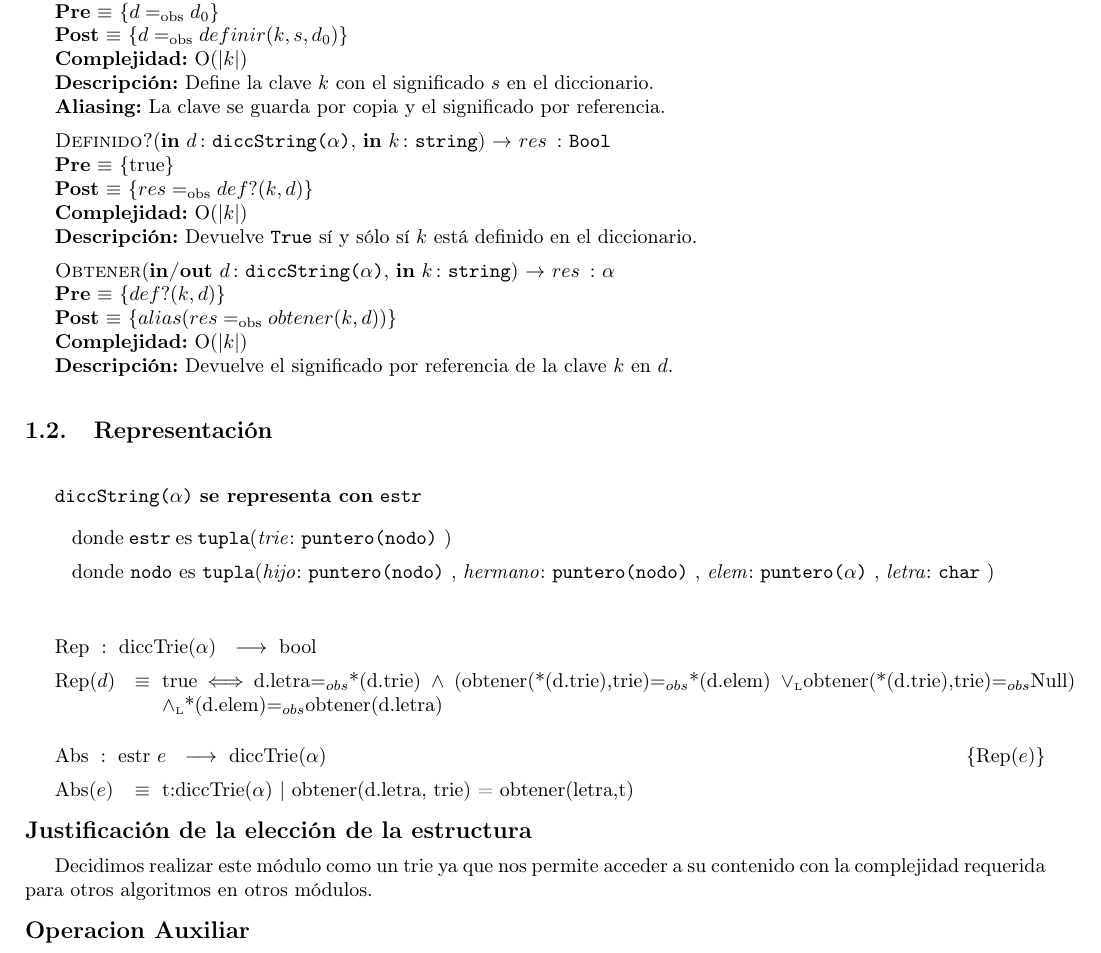
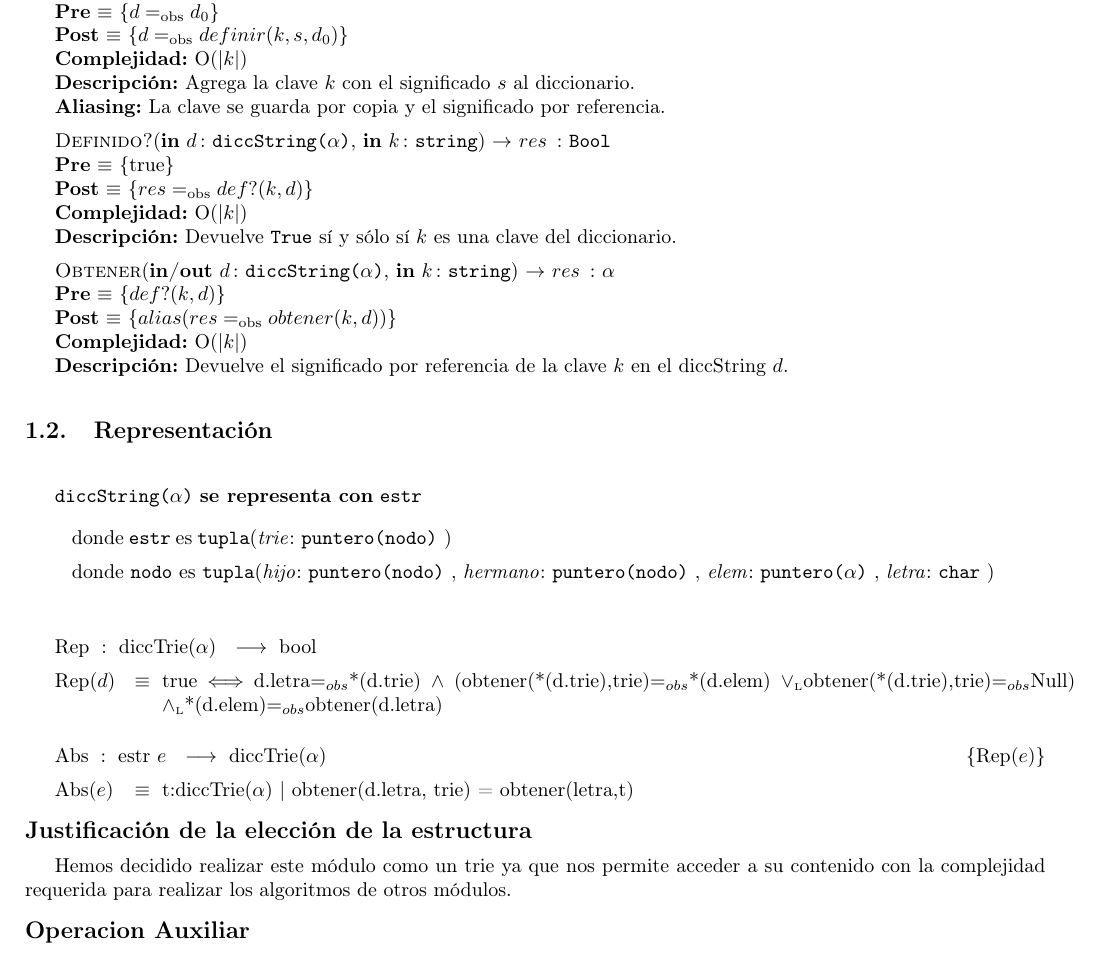
Before and after one commit to sizcovich/TPs-AlgoritmosII, a LaTeX document (tp2/main.tex): part of page 3 of 18, cut so that both start at the same text. Compiled offline with pdfLaTeX.

Commit message:
Arreglos varios de descripciones de String trie

```diff
--- a/tp2/main.tex
+++ b/tp2/main.tex
@@ -186,19 +186,19 @@
 	  [$d \igobs d_0$]
 	  {$d \igobs definir(k, s, d_0)$}
 	  [O(|$k$|)]
-	  [Define la clave $k$ con el significado $s$ en el diccionario.]
+	  [Agrega la clave $k$ con el significado $s$ al diccionario.]
 	  [La clave se guarda por copia y el significado por referencia.]
 
 	\InterfazFuncion{Definido?}{\In{d}{diccString($\alpha$)}, \In{k}{string}}{Bool}
 	  {$res \igobs def?(k, d)$}
 	  [O(|$k$|)]
-	  [Devuelve \TipoVariable{True} s\'i y s\'olo s\'i $k$ est\'a definido en el diccionario.]
+	  [Devuelve \TipoVariable{True} s\'i y s\'olo s\'i $k$ es una clave del diccionario.]
 
 	\InterfazFuncion{Obtener}{\Inout{d}{diccString($\alpha$)}, \In{k}{string}}{$\alpha$}
 	  [$def?(k, d)$]
 	  {$alias(res \igobs obtener(k, d))$}
 	  [O(|$k$|)]
-	  [Devuelve el significado por referencia de la clave $k$ en $d$.]
+	  [Devuelve el significado por referencia de la clave $k$ en el diccString $d$.]
 
 \subsection{Representaci\'on}
 
@@ -221,7 +221,7 @@
 \AbsFc[estr]{diccTrie($\alpha$)}{t:diccTrie($\alpha$) $|$ obtener(d.letra, trie) = obtener(letra,t) }
 
 \modTitulo{Justificaci\'on de la elecci\'on de la estructura}
-Decidimos realizar este m\'odulo como un trie ya que nos permite acceder a su contenido con la complejidad requerida para otros algoritmos en otros m\'odulos.
+Hemos decidido realizar este m\'odulo como un trie ya que nos permite acceder a su contenido con la complejidad requerida para realizar los algoritmos de otros m\'odulos.
 
 \modTitulo{Operacion Auxiliar}
 
```
